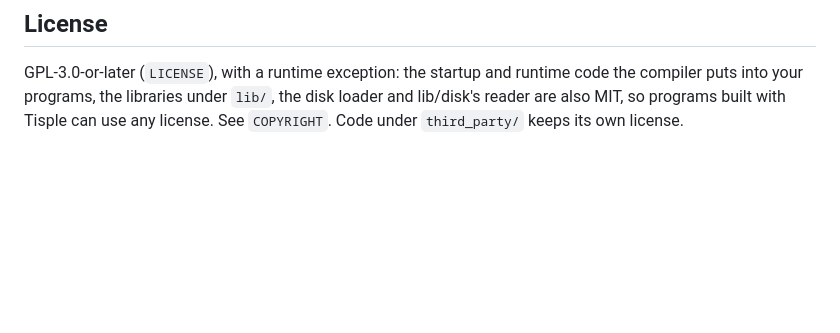
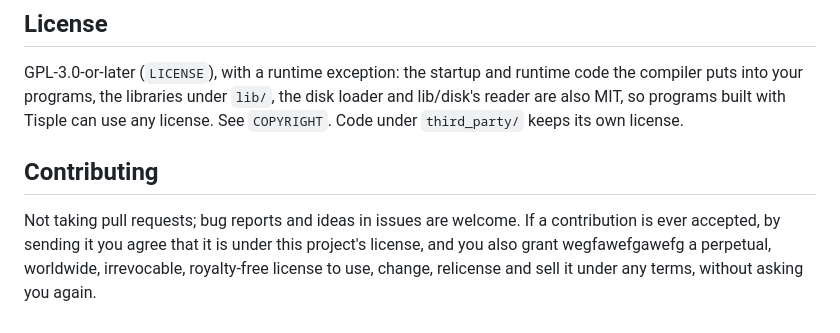
Before and after one commit to wegfawefgawefg/tisple, a Markdown page: README.md, the part around the change. Rendered like a GitHub page; blank space fills up the shorter version.

Commit message:
README: no pull requests; contributions also licensed to the owner for any terms
Co-Authored-By: Claude Opus 5.5 <noreply@anthropic.com>
Claude-Session: https://claude.ai/code/session_017HqGWYaTcujCPt3hYDMrdw

```diff
--- a/README.md
+++ b/README.md
@@ -223,3 +223,10 @@ GPL-3.0-or-later (`LICENSE`), with a runtime exception: the startup and runtime
 compiler puts into your programs, the libraries under `lib/`, the disk loader and lib/disk's
 reader are also MIT, so programs built with Tisple can use any license. See `COPYRIGHT`. Code under
 `third_party/` keeps its own license.
+
+## Contributing
+
+Not taking pull requests; bug reports and ideas in issues are welcome. If a contribution is ever
+accepted, by sending it you agree that it is under this project's license, and you also grant
+wegfawefgawefg a perpetual, worldwide, irrevocable, royalty-free license to use, change,
+relicense and sell it under any terms, without asking you again.
```
